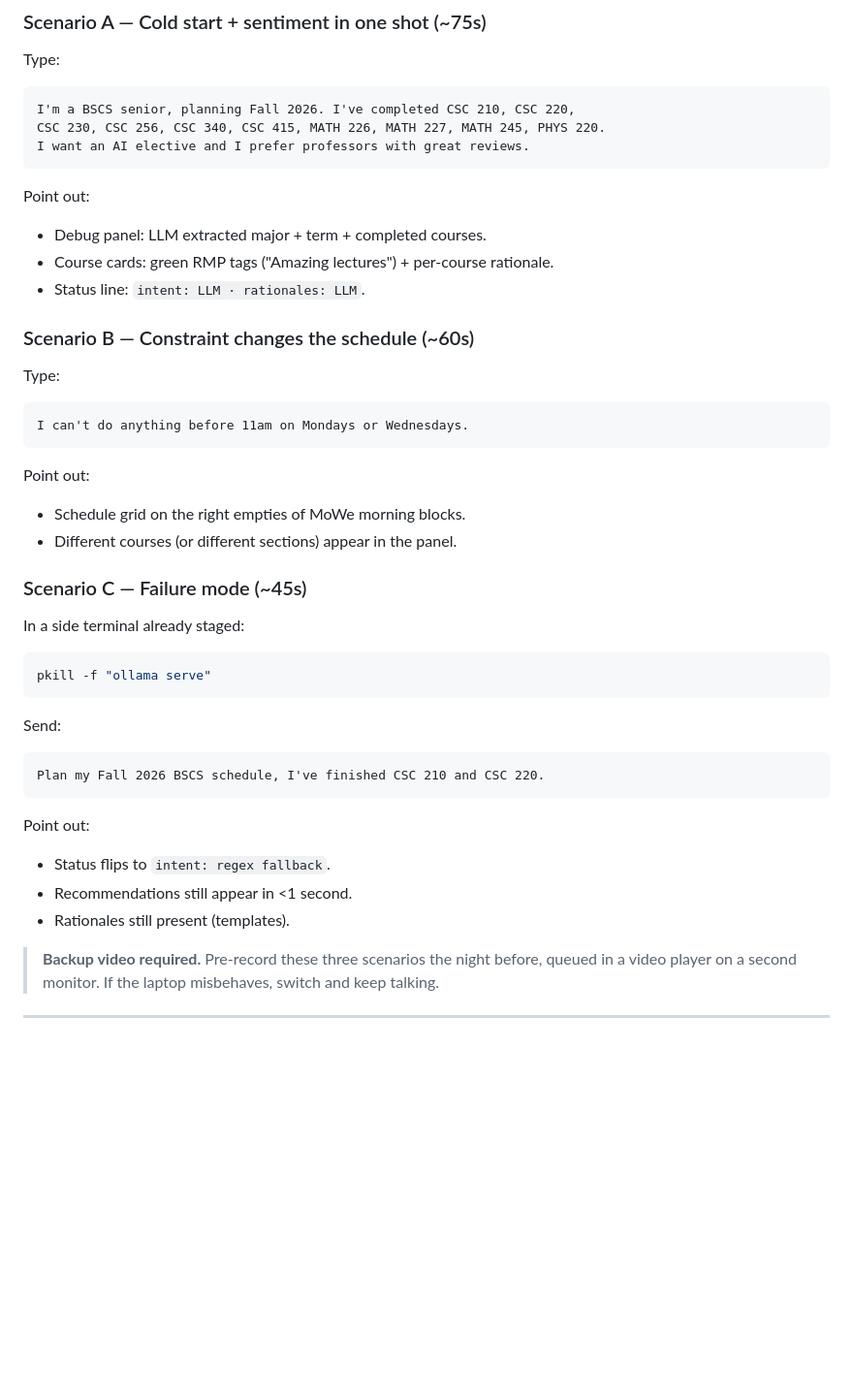
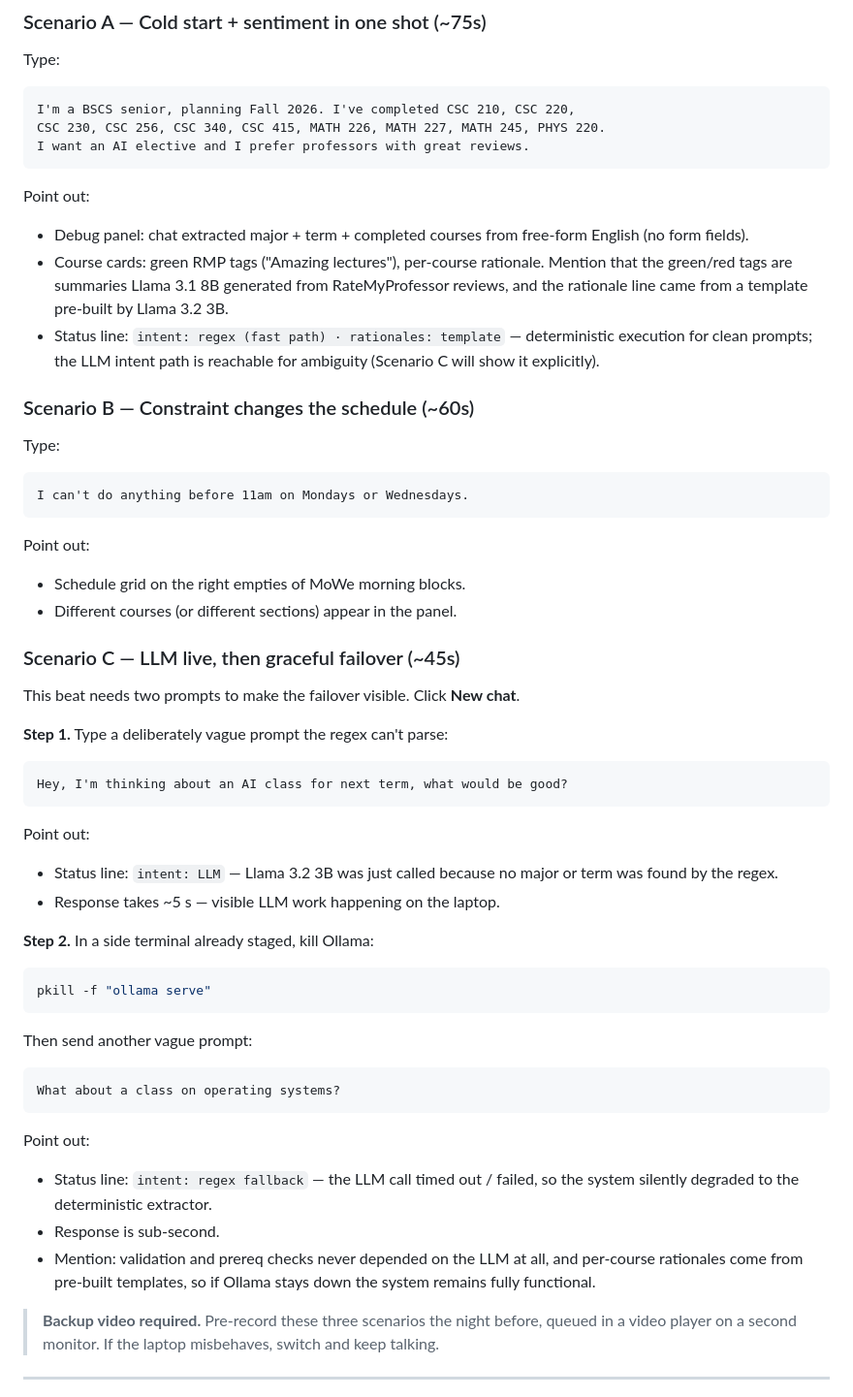
Before and after one commit to nabware/curriculum-advisor, a Markdown page: docs/final-presentation-slides.md, the part around one of its changes. Shown at 97% size. Rendered like a GitHub page; blank space fills up the shorter version.

````diff
--- a/docs/final-presentation-slides.md
+++ b/docs/final-presentation-slides.md
@@ -211,9 +218,15 @@ I want an AI elective and I prefer professors with great reviews.
 ```
 
 Point out:
-- Debug panel: LLM extracted major + term + completed courses.
-- Course cards: green RMP tags ("Amazing lectures") + per-course rationale.
-- Status line: `intent: LLM · rationales: LLM`.
+- Debug panel: chat extracted major + term + completed courses from
+  free-form English (no form fields).
+- Course cards: green RMP tags ("Amazing lectures"), per-course rationale.
+  Mention that the green/red tags are summaries Llama 3.1 8B generated from
+  RateMyProfessor reviews, and the rationale line came from a template
+  pre-built by Llama 3.2 3B.
+- Status line: `intent: regex (fast path) · rationales: template` —
+  deterministic execution for clean prompts; the LLM intent path is
+  reachable for ambiguity (Scenario C will show it explicitly).
 
 ### Scenario B — Constraint changes the schedule (~60s)
 
@@ -227,24 +240,40 @@ Point out:
 - Schedule grid on the right empties of MoWe morning blocks.
 - Different courses (or different sections) appear in the panel.
 
-### Scenario C — Failure mode (~45s)
+### Scenario C — LLM live, then graceful failover (~45s)
 
-In a side terminal already staged:
+This beat needs two prompts to make the failover visible. Click **New chat**.
+
+**Step 1.** Type a deliberately vague prompt the regex can't parse:
+
+```text
+Hey, I'm thinking about an AI class for next term, what would be good?
+```
+
+Point out:
+- Status line: `intent: LLM` — Llama 3.2 3B was just called because no
+  major or term was found by the regex.
+- Response takes ~5 s — visible LLM work happening on the laptop.
+
+**Step 2.** In a side terminal already staged, kill Ollama:
 
 ```bash
 pkill -f "ollama serve"
 ```
 
-Send:
+Then send another vague prompt:
 
 ```text
-Plan my Fall 2026 BSCS schedule, I've finished CSC 210 and CSC 220.
+What about a class on operating systems?
 ```
 
 Point out:
-- Status flips to `intent: regex fallback`.
-- Recommendations still appear in <1 second.
-- Rationales still present (templates).
+- Status line: `intent: regex fallback` — the LLM call timed out / failed,
+  so the system silently degraded to the deterministic extractor.
+- Response is sub-second.
+- Mention: validation and prereq checks never depended on the LLM at all,
+  and per-course rationales come from pre-built templates, so if Ollama
+  stays down the system remains fully functional.
 
 > **Backup video required.** Pre-record these three scenarios the night
 > before, queued in a video player on a second monitor. If the laptop
````
Also changed, not shown: other parts of docs/final-presentation-slides.md (+16 -9 lines), docs/demo-script.md (+44 -18 lines).
